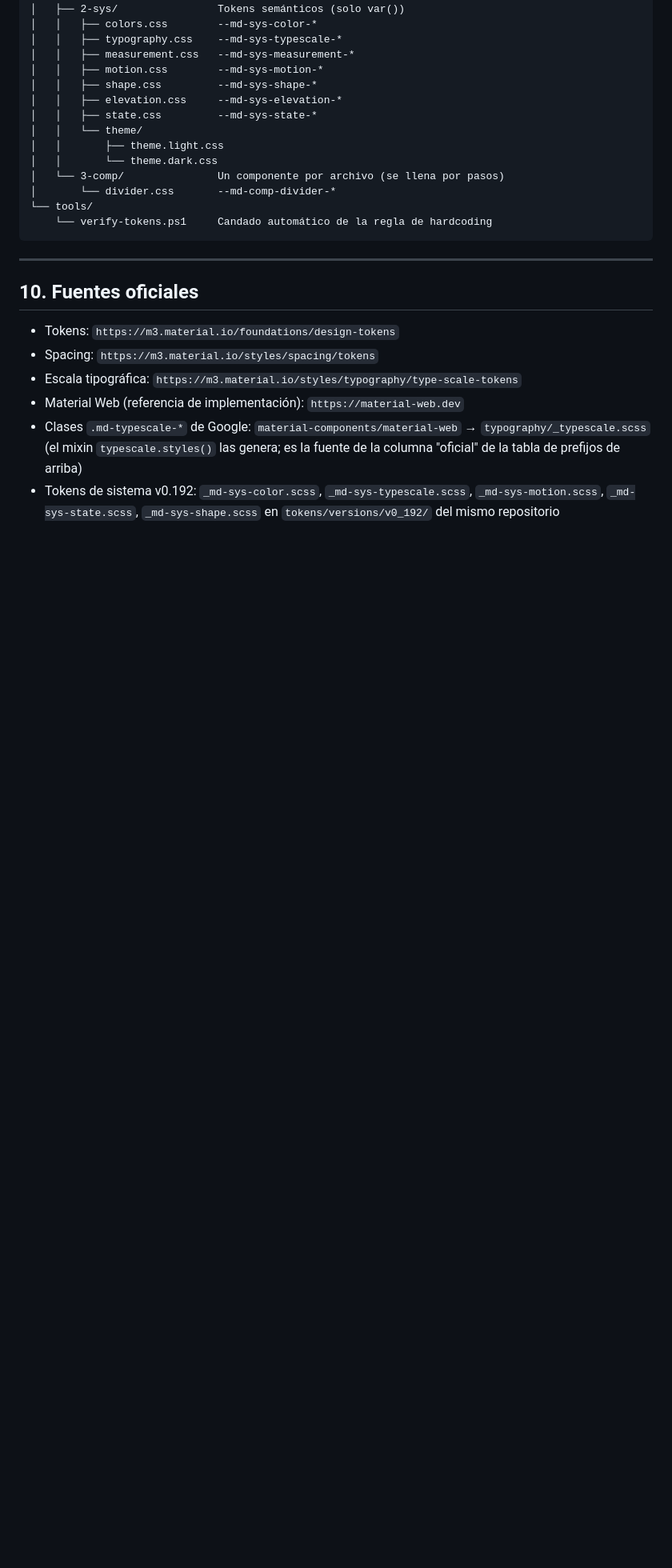
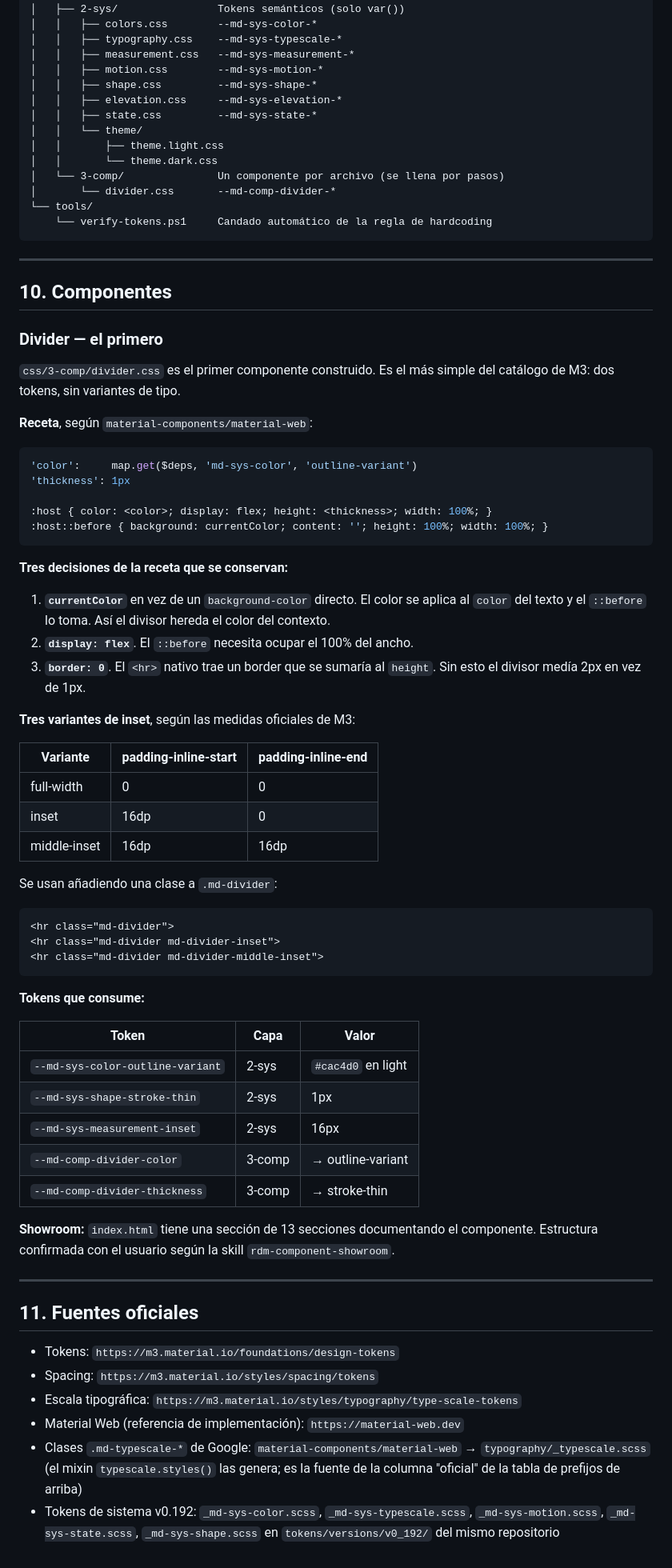
Before and after one commit to mangoappco/rdm-next-new, a Markdown page: README.md, the part around one of its changes. Shown at 80% size. Drawn GitHub-style; blank space fills up the shorter version.

Commit message:
docs(readme): documenta el componente Divider y su showroom
Seccion nueva 10 "Componentes", con el divisor como el primero. La antigua
seccion 10 (Fuentes oficiales) pasa a ser la 11.

Contenido:

- La receta segun material-components/material-web, con los dos roles y la
  estructura :host / ::before.
- Tres decisiones de la receta que se conservan y por que: currentColor,
  display flex, y border 0 (sin este el divisor media 2px en vez de 1px).
- Las tres variantes de inset con sus valores oficiales de M3.
- La tabla de tokens que consume, con capa y valor.
- La referencia al showroom de 13 secciones en index.html.

Tambien se actualiza la estructura del proyecto: index.html pasa de
"Shell del showroom" a "Showroom: presentacion + componente Divider".

````diff
--- a/README.md
+++ b/README.md
@@ -744,7 +744,63 @@ rdm-next-new/
 
 ---
 
-## 10. Fuentes oficiales
+## 10. Componentes
+
+### Divider — el primero
+
+`css/3-comp/divider.css` es el primer componente construido. Es el más simple del
+catálogo de M3: dos tokens, sin variantes de tipo.
+
+**Receta**, según `material-components/material-web`:
+
+```scss
+'color':     map.get($deps, 'md-sys-color', 'outline-variant')
+'thickness': 1px
+
+:host { color: <color>; display: flex; height: <thickness>; width: 100%; }
+:host::before { background: currentColor; content: ''; height: 100%; width: 100%; }
+```
+
+**Tres decisiones de la receta que se conservan:**
+
+1. **`currentColor`** en vez de un `background-color` directo. El color se aplica al
+   `color` del texto y el `::before` lo toma. Así el divisor hereda el color del contexto.
+2. **`display: flex`**. El `::before` necesita ocupar el 100% del ancho.
+3. **`border: 0`**. El `<hr>` nativo trae un border que se sumaría al `height`. Sin esto
+   el divisor medía 2px en vez de 1px.
+
+**Tres variantes de inset**, según las medidas oficiales de M3:
+
+| Variante | padding-inline-start | padding-inline-end |
+| -------- | -------------------- | ------------------ |
+| full-width | 0 | 0 |
+| inset | 16dp | 0 |
+| middle-inset | 16dp | 16dp |
+
+Se usan añadiendo una clase a `.md-divider`:
+
+```html
+<hr class="md-divider">
+<hr class="md-divider md-divider-inset">
+<hr class="md-divider md-divider-middle-inset">
+```
+
+**Tokens que consume:**
+
+| Token | Capa | Valor |
+| ----- | ---- | ----- |
+| `--md-sys-color-outline-variant` | 2-sys | `#cac4d0` en light |
+| `--md-sys-shape-stroke-thin` | 2-sys | 1px |
+| `--md-sys-measurement-inset` | 2-sys | 16px |
+| `--md-comp-divider-color` | 3-comp | → outline-variant |
+| `--md-comp-divider-thickness` | 3-comp | → stroke-thin |
+
+**Showroom:** `index.html` tiene una sección de 13 secciones documentando el componente.
+Estructura confirmada con el usuario según la skill `rdm-component-showroom`.
+
+---
+
+## 11. Fuentes oficiales
 
 - Tokens: `https://m3.material.io/foundations/design-tokens`
 - Spacing: `https://m3.material.io/styles/spacing/tokens`
````
Also changed, not shown: other parts of README.md (+1 -1 lines).
